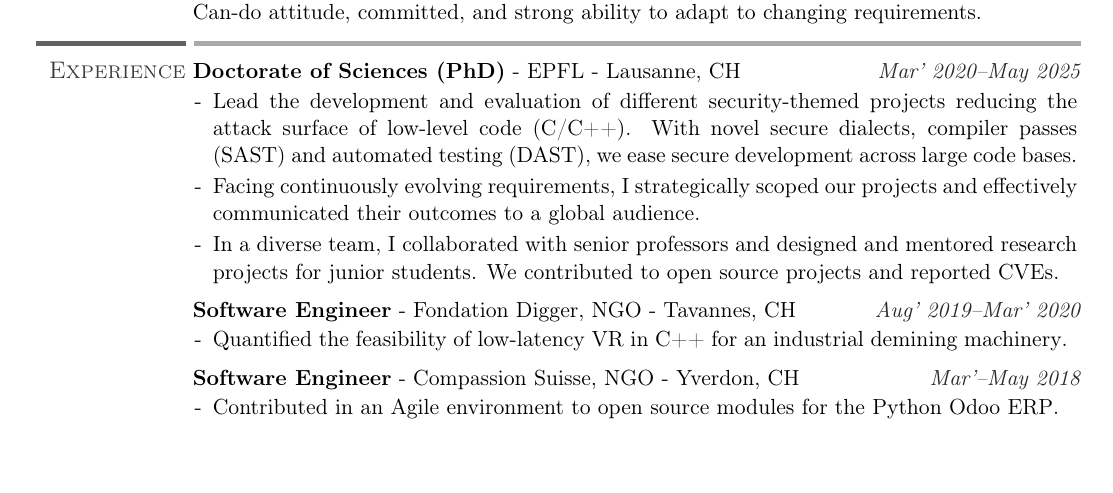
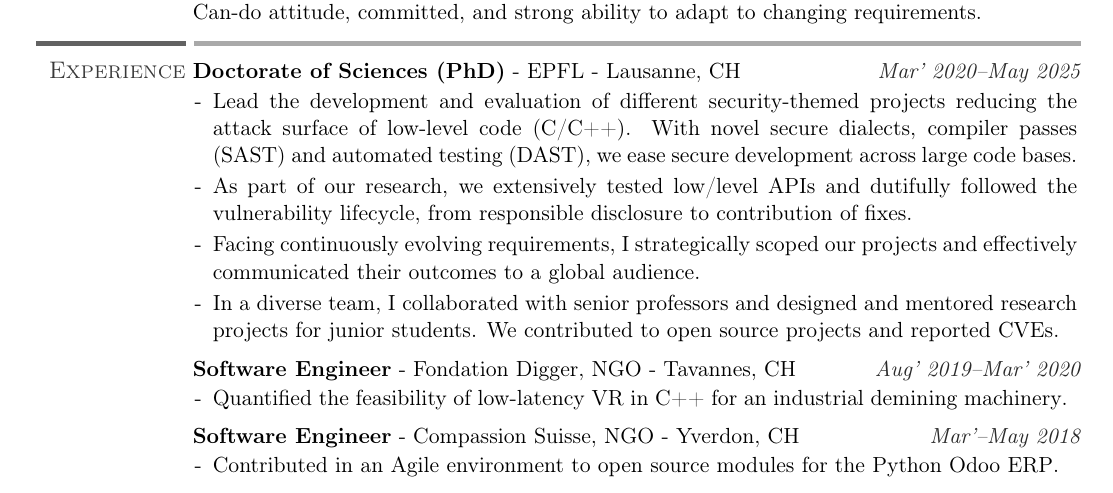
Before and after one commit to vwvw/resume, a LaTeX CV (resume.tex): part of page 1 of 2, cut so that both start at the same text, the shorter picture padded with empty space. Compiled offline with pdfLaTeX.

Commit message:
mention fixes

```diff
--- a/resume.tex
+++ b/resume.tex
@@ -113,6 +113,9 @@ Can-do attitude, committed, and strong ability to adapt to changing requirements
       projects reducing the attack surface of low-level code (C/C++). With novel
       secure dialects, compiler passes (SAST) and automated testing (DAST), we
       ease secure development across large code bases.
+\item As part of our research, we extensively tested low/level APIs and
+      dutifully followed the vulnerability lifecycle, from responsible
+      disclosure to contribution of fixes.
       %
       \item Facing continuously evolving requirements, I strategically scoped our
       projects and effectively communicated their outcomes to a global audience.
```
